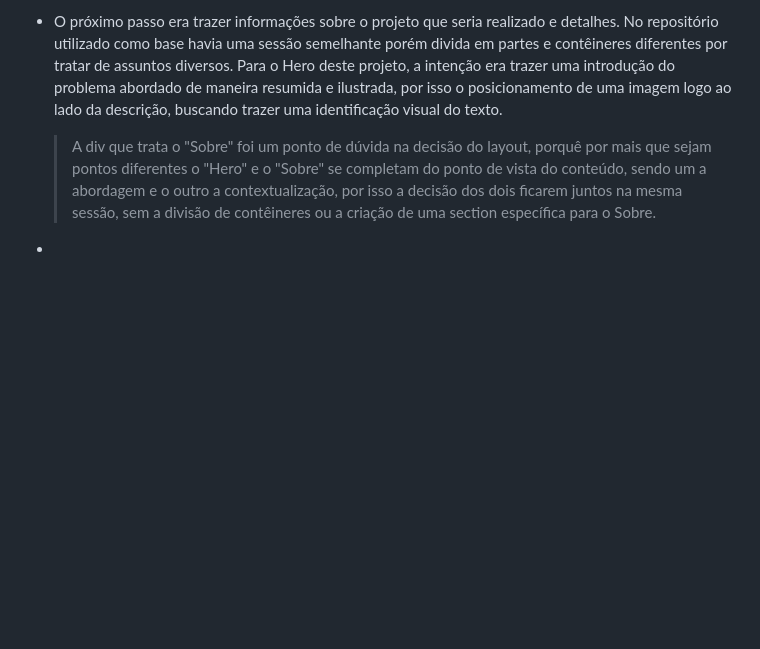
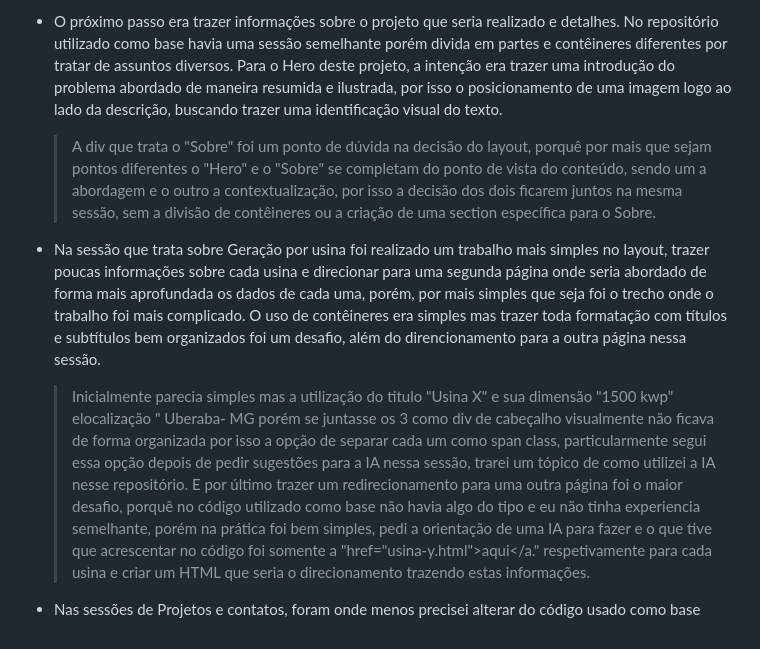
Before and after one commit to lucassilvasoares1302-max/ra-202451070789, a Markdown page: README.md, the part around the change. Rendered like a GitHub page; blank space fills up the shorter version.

```diff
--- a/README.md
+++ b/README.md
@@ -44,4 +44,7 @@ Em cada disciplina:
 - O próximo passo era trazer informações sobre o projeto que seria realizado e detalhes. No repositório utilizado como base havia uma sessão semelhante porém divida em partes e contêineres diferentes por tratar de assuntos diversos. Para o Hero deste projeto, a intenção era trazer uma introdução do problema abordado de maneira resumida e ilustrada, por isso o posicionamento de uma imagem logo ao lado da descrição, buscando trazer uma identificação visual do texto.
    > A div que trata o "Sobre" foi um ponto de dúvida na decisão do layout, porquê por mais que sejam pontos diferentes o "Hero" e o "Sobre" se completam do ponto de vista do conteúdo, sendo um a abordagem e o outro a contextualização, por isso a decisão dos dois ficarem juntos na mesma sessão, sem a divisão de contêineres ou a criação de uma section específica para o Sobre.
 
--
+- Na sessão que trata sobre Geração por usina foi realizado um trabalho mais simples no layout, trazer poucas informações sobre cada usina e direcionar para uma segunda página onde seria abordado de forma mais aprofundada os dados de cada uma, porém, por mais simples que seja foi o trecho onde o trabalho foi mais complicado. O uso de contêineres era simples mas trazer toda formatação com títulos e subtítulos bem organizados foi um desafio, além do direncionamento para a outra página nessa sessão.
+   > Inicialmente parecia simples mas a utilização do titulo "Usina X" e sua dimensão "1500 kwp" elocalização " Uberaba- MG porém se juntasse os 3 como div de cabeçalho visualmente não ficava de forma organizada por isso a opção de separar cada um como span class, particularmente segui essa opção depois de pedir sugestões para a IA nessa sessão, trarei um tópico de como utilizei a IA nesse repositório. E por último trazer um redirecionamento para uma outra página foi o maior desafio, porquê no código utilizado como base não havia algo do tipo e eu não tinha experiencia semelhante, porém na prática foi bem simples, pedi a orientação de uma IA para fazer e o que tive que acrescentar no código foi somente a "href="usina-y.html">aqui</a." respetivamente para cada usina e criar um HTML que seria o direcionamento trazendo estas informações.
+
+- Nas sessões de Projetos e contatos, foram onde menos precisei alterar do código usado como base
```
